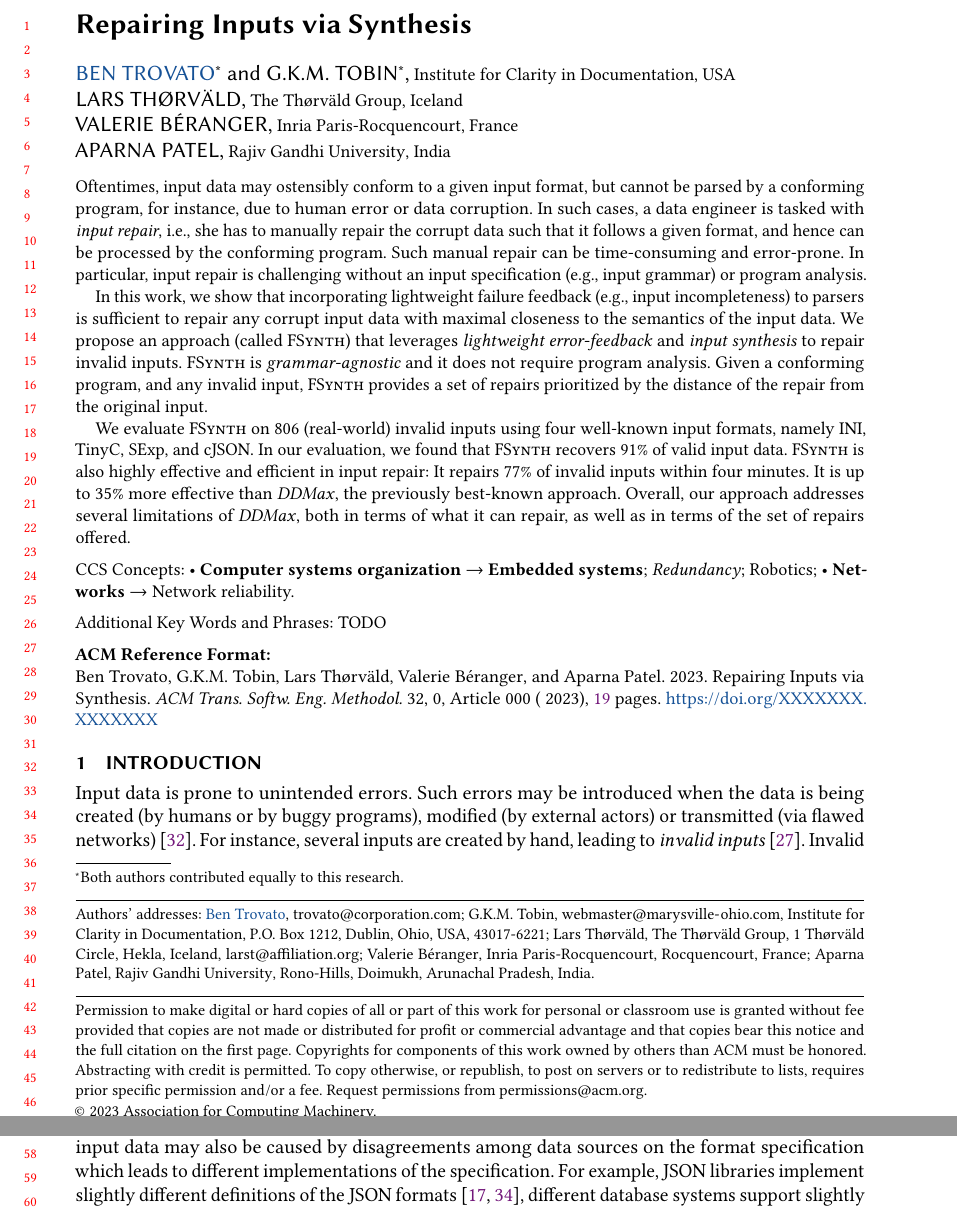
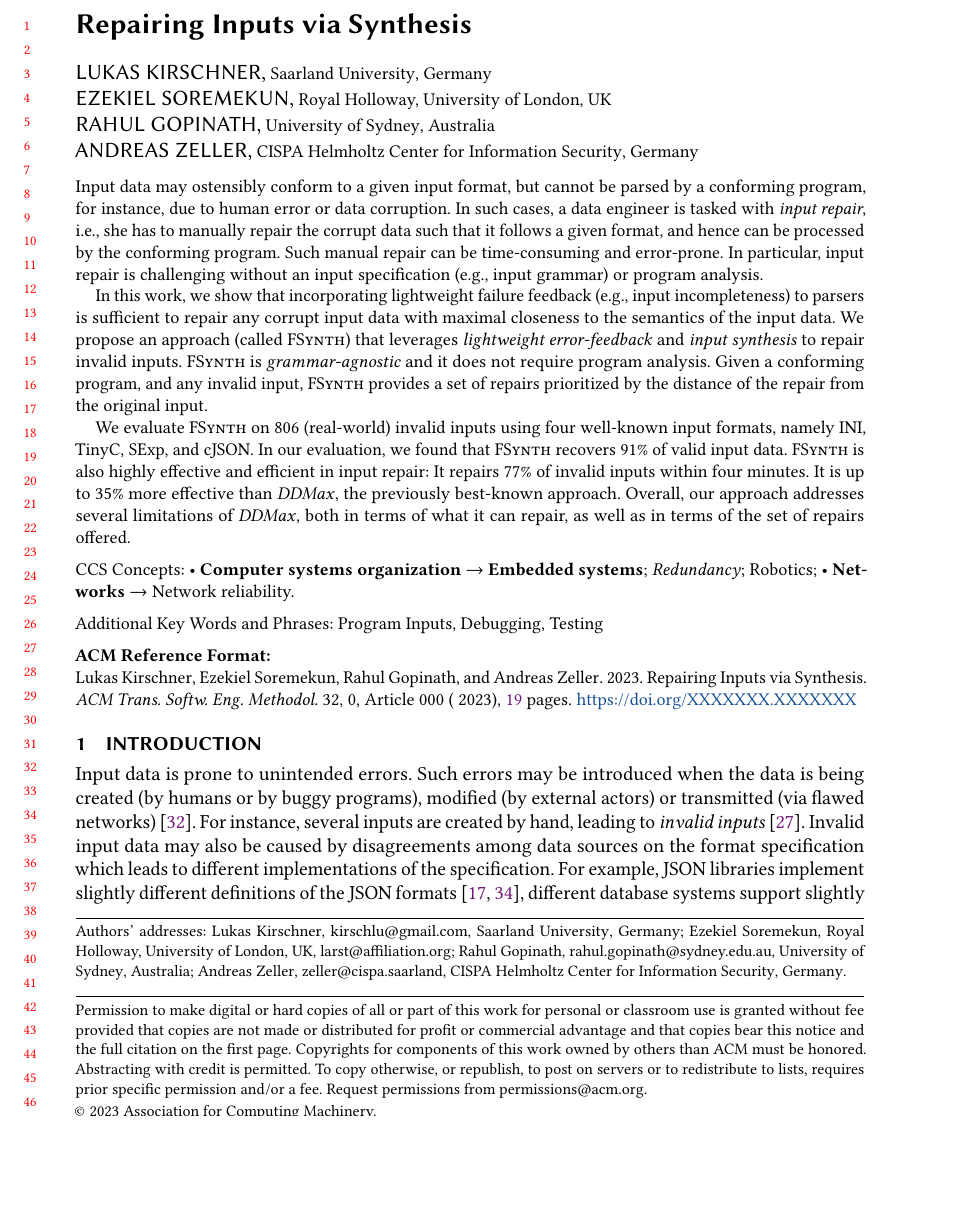
Before and after one commit to vrthra/delta-repair, a LaTeX paper (tosem23-brepair.tex): two parts of pages 1 and 2 of 19 before the commit and part of page 1 of 19 after it, the two joined at a grey line, cut so that both start at the same text, the shorter picture padded with empty space. Compiled offline with pdfLaTeX.

Commit message:
fix author names

```diff
--- a/tosem23-brepair.tex
+++ b/tosem23-brepair.tex
@@ -269,44 +269,46 @@ pics/numbering/.style args={#1}{code={
 %% Of note is the shared affiliation of the first two authors, and the
 %% "authornote" and "authornotemark" commands
 %% used to denote shared contribution to the research.
-\author{Ben Trovato}
-\authornote{Both authors contributed equally to this research.}
-\email{trovato@corporation.com}
-\orcid{1234-5678-9012}
-\author{G.K.M. Tobin}
-\authornotemark[1]
-\email{webmaster@marysville-ohio.com}
+\author{Lukas Kirschner}
+%\authornote{Both authors contributed equally to this research.}
+%\email{trovato@corporation.com}
+%\orcid{1234-5678-9012}
+%\author{G.K.M. Tobin}
+%\authornotemark[1]
+\email{kirschlu@gmail.com}
 \affiliation{%
-  \institution{Institute for Clarity in Documentation}
-  \streetaddress{P.O. Box 1212}
-  \city{Dublin}
-  \state{Ohio}
-  \country{USA}
-  \postcode{43017-6221}
+  \institution{Saarland University}
+%  \streetaddress{P.O. Box 1212}
+%  \city{Dublin}
+%  \state{Ohio}
+  \country{Germany}
+%  \postcode{43017-6221}
 }
 
-\author{Lars Th{\o}rv{\"a}ld}
+\author{Ezekiel Soremekun}
 \affiliation{%
-  \institution{The Th{\o}rv{\"a}ld Group}
-  \streetaddress{1 Th{\o}rv{\"a}ld Circle}
-  \city{Hekla}
-  \country{Iceland}}
+  \institution{Royal Holloway, University of London} % (RHUL)}
+%  \streetaddress{1 Th{\o}rv{\"a}ld Circle}
+%  \city{Hekla}
+  \country{UK}} %nited Kingdom (UK)}}
 \email{larst@affiliation.org}
 
-\author{Valerie B\'eranger}
+\author{Rahul Gopinath}
+\email{rahul.gopinath@sydney.edu.au}
 \affiliation{%
-  \institution{Inria Paris-Rocquencourt}
-  \city{Rocquencourt}
-  \country{France}
+  \institution{University of Sydney}
+%  \city{Rocquencourt}
+  \country{Australia}
 }
 
-\author{Aparna Patel}
+\author{Andreas Zeller}
+\email{zeller@cispa.saarland}
 \affiliation{%
- \institution{Rajiv Gandhi University}
- \streetaddress{Rono-Hills}
- \city{Doimukh}
- \state{Arunachal Pradesh}
- \country{India}}
+ \institution{CISPA Helmholtz Center for Information Security}
+% \streetaddress{Rono-Hills}
+% \city{Doimukh}
+% \state{Arunachal Pradesh}
+ \country{Germany}}
 
 %%
 %% By default, the full list of authors will be used in the page
@@ -323,8 +325,8 @@ pics/numbering/.style args={#1}{code={
 \done{For the title, I'd definitely include ``synthesis'', as in ``Repairing Inputs with Input Synthesis'' -- AZ}
 %Data cleansing and data
 %in fields that aggregate data from multiple resources (e.g., data warehousing).
-Oftentimes,
-input data may ostensibly conform to a given input format, but cannot be parsed by a conforming program, for instance, due to human error or data corruption.
+%Oftentimes,
+Input data may ostensibly conform to a given input format, but cannot be parsed by a conforming program, for instance, due to human error or data corruption.
 In such cases, a data engineer \revise{is tasked with \textit{input repair}, i.e., she has to manually repair the corrupt data such that
 it follows a given format, and hence can be processed by the conforming program.}
 Such manual repair can be time-consuming and
@@ -358,30 +360,30 @@ in terms of the set of repairs offered.
 %% The code below is generated by the tool at http://dl.acm.org/ccs.cfm.
 %% Please copy and paste the code instead of the example below.
 %%
-\begin{CCSXML}
-<ccs2012>
- <concept>
-  <concept_id>10010520.10010553.10010562</concept_id>
-  <concept_desc>Computer systems organization~Embedded systems</concept_desc>
-  <concept_significance>500</concept_significance>
- </concept>
- <concept>
-  <concept_id>10010520.10010575.10010755</concept_id>
-  <concept_desc>Computer systems organization~Redundancy</concept_desc>
-  <concept_significance>300</concept_significance>
- </concept>
- <concept>
-  <concept_id>10010520.10010553.10010554</concept_id>
-  <concept_desc>Computer systems organization~Robotics</concept_desc>
-  <concept_significance>100</concept_significance>
- </concept>
- <concept>
-  <concept_id>10003033.10003083.10003095</concept_id>
-  <concept_desc>Networks~Network reliability</concept_desc>
-  <concept_significance>100</concept_significance>
- </concept>
-</ccs2012>
-\end{CCSXML}
+%\begin{CCSXML}
+%<ccs2012>
+% <concept>
+%  <concept_id>10010520.10010553.10010562</concept_id>
+%  <concept_desc>Computer systems organization~Embedded systems</concept_desc>
+%  <concept_significance>500</concept_significance>
+% </concept>
+% <concept>
+%  <concept_id>10010520.10010575.10010755</concept_id>
+%  <concept_desc>Computer systems organization~Redundancy</concept_desc>
+%  <concept_significance>300</concept_significance>
+% </concept>
+% <concept>
+%  <concept_id>10010520.10010553.10010554</concept_id>
+%  <concept_desc>Computer systems organization~Robotics</concept_desc>
+%  <concept_significance>100</concept_significance>
+% </concept>
+% <concept>
+%  <concept_id>10003033.10003083.10003095</concept_id>
+%  <concept_desc>Networks~Network reliability</concept_desc>
+%  <concept_significance>100</concept_significance>
+% </concept>
+%</ccs2012>
+%\end{CCSXML}
 
 \ccsdesc[500]{Computer systems organization~Embedded systems}
 \ccsdesc[300]{Computer systems organization~Redundancy}
@@ -392,11 +394,11 @@ in terms of the set of repairs offered.
 %% Keywords. The author(s) should pick words that accurately describe
 %% the work being presented. Separate the keywords with commas.
 %\keywords{datasets, neural networks, gaze detection, text tagging}
-\keywords{TODO}
-
-\received{20 February 2007}% TODO
-\received[revised]{12 March 2009}
-\received[accepted]{5 June 2009}
+\keywords{Program Inputs, Debugging, Testing}
+
+\received{20 February 20XX}% TODO
+\received[revised]{12 March 20XX}
+\received[accepted]{5 June 20XX}
 
 %%
 %% This command processes the author and affiliation and title
```
